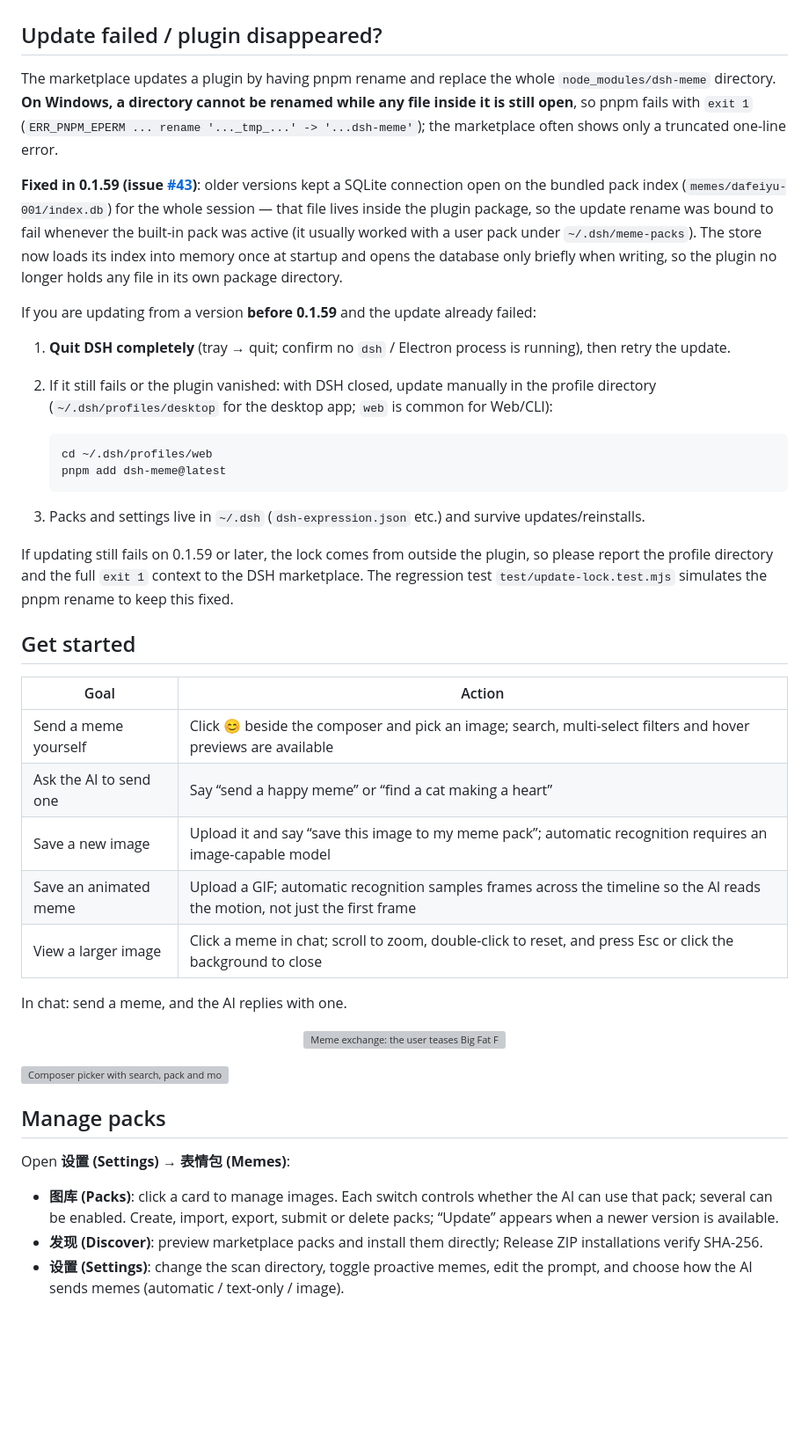
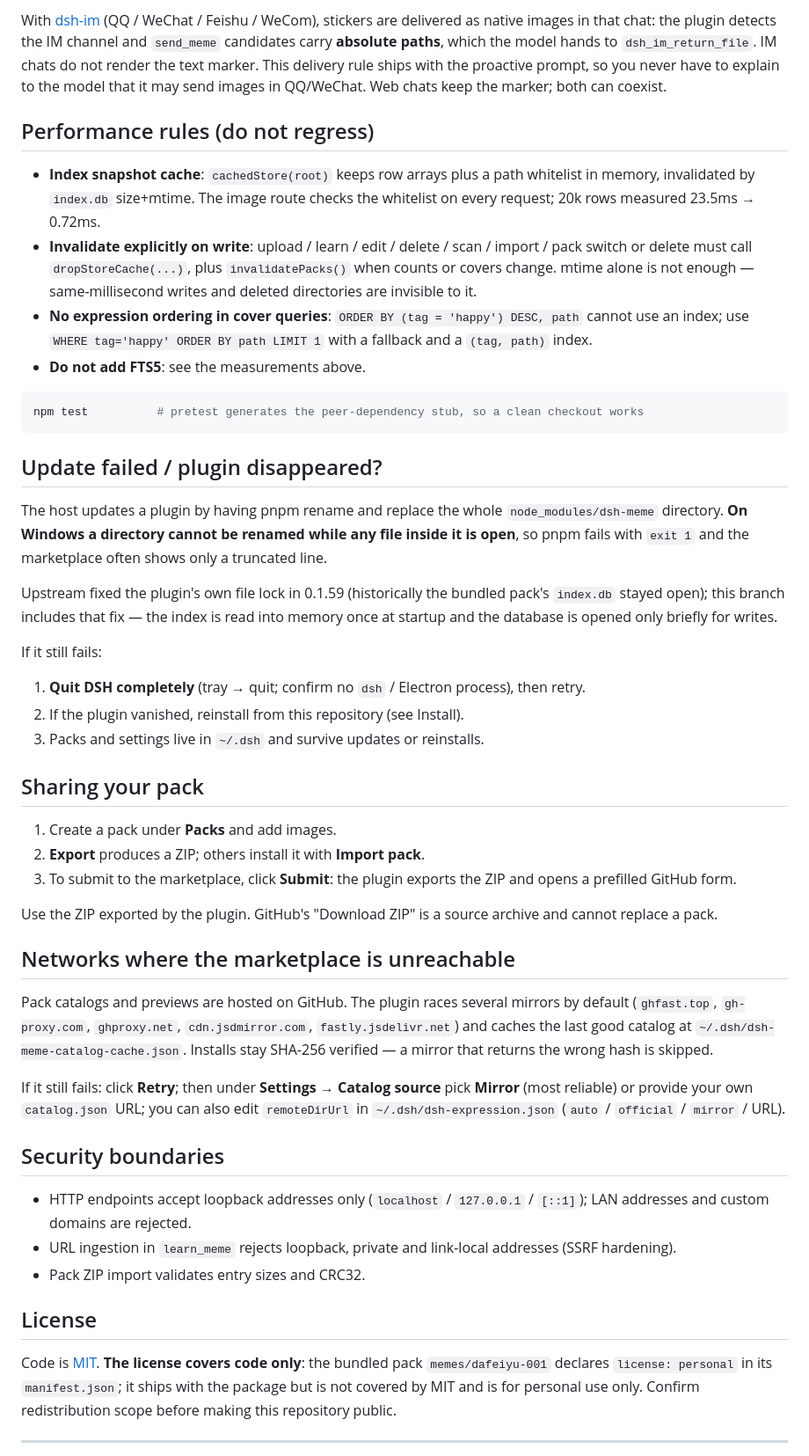
Before and after one commit to mmwmdxg/dsh-meme-new, a Markdown page: README.en.md, the part around one of its changes. Shown at 88% size. GitHub-like rendering; blank space fills up the shorter version; grey boxes are pictures that could not be loaded.

````diff
--- a/README.en.md
+++ b/README.en.md
@@ -40,47 +126,51 @@ Requires **Node.js ≥ 22.13.0**. The old package name `dsh-expression` is depre
+With [dsh-im](https://github.com/xmanrui/dsh-im) (QQ / WeChat / Feishu / WeCom), stickers are delivered as native images in that chat: the plugin detects the IM channel and `send_meme` candidates carry **absolute paths**, which the model hands to `dsh_im_return_file`. IM chats do not render the text marker. This delivery rule ships with the proactive prompt, so you never have to explain to the model that it may send images in QQ/WeChat. Web chats keep the marker; both can coexist.
+
+## Performance rules (do not regress)
+
+- **Index snapshot cache**: `cachedStore(root)` keeps row arrays plus a path whitelist in memory, invalidated by `index.db` size+mtime. The image route checks the whitelist on every request; 20k rows measured 23.5ms → 0.72ms.
+- **Invalidate explicitly on write**: upload / learn / edit / delete / scan / import / pack switch or delete must call `dropStoreCache(...)`, plus `invalidatePacks()` when counts or covers change. mtime alone is not enough — same-millisecond writes and deleted directories are invisible to it.
+- **No expression ordering in cover queries**: `ORDER BY (tag = 'happy') DESC, path` cannot use an index; use `WHERE tag='happy' ORDER BY path LIMIT 1` with a fallback and a `(tag, path)` index.
+- **Do not add FTS5**: see the measurements above.
+
+```bash
+npm test          # pretest generates the peer-dependency stub, so a clean checkout works
+```
 
 ## Update failed / plugin disappeared?
 
-The marketplace updates a plugin by having pnpm rename and replace the whole `node_modules/dsh-meme` directory. **On Windows, a directory cannot be renamed while any file inside it is still open**, so pnpm fails with `exit 1` (`ERR_PNPM_EPERM ... rename '..._tmp_...' -> '...dsh-meme'`); the marketplace often shows only a truncated one-line error.
+The host updates a plugin by having pnpm rename and replace the whole `node_modules/dsh-meme` directory. **On Windows a directory cannot be renamed while any file inside it is open**, so pnpm fails with `exit 1` and the marketplace often shows only a truncated line.
 
-**Fixed in 0.1.59 (issue [#43](https://github.com/yyh-001/dsh-meme/issues/43))**: older versions kept a SQLite connection open on the bundled pack index (`memes/dafeiyu-001/index.db`) for the whole session — that file lives inside the plugin package, so the update rename was bound to fail whenever the built-in pack was active (it usually worked with a user pack under `~/.dsh/meme-packs`). The store now loads its index into memory once at startup and opens the database only briefly when writing, so the plugin no longer holds any file in its own package directory.
+Upstream fixed the plugin's own file lock in 0.1.59 (historically the bundled pack's `index.db` stayed open); this branch includes that fix — the index is read into memory once at startup and the database is opened only briefly for writes.
 
-If you are updating from a version **before 0.1.59** and the update already failed:
+If it still fails:
 
-1. **Quit DSH completely** (tray → quit; confirm no `dsh` / Electron process is running), then retry the update.
-2. If it still fails or the plugin vanished: with DSH closed, update manually in the profile directory (`~/.dsh/profiles/desktop` for the desktop app; `web` is common for Web/CLI):
+1. **Quit DSH completely** (tray → quit; confirm no `dsh` / Electron process), then retry.
+2. If the plugin vanished, reinstall from this repository (see Install).
+3. Packs and settings live in `~/.dsh` and survive updates or reinstalls.
 
-   ```bash
-   cd ~/.dsh/profiles/web
-   pnpm add dsh-meme@latest
-   ```
+## Sharing your pack
 
-3. Packs and settings live in `~/.dsh` (`dsh-expression.json` etc.) and survive updates/reinstalls.
+1. Create a pack under **Packs** and add images.
+2. **Export** produces a ZIP; others install it with **Import pack**.
+3. To submit to the marketplace, click **Submit**: the plugin exports the ZIP and opens a prefilled GitHub form.
 
-If updating still fails on 0.1.59 or later, the lock comes from outside the plugin, so please report the profile directory and the full `exit 1` context to the DSH marketplace. The regression test `test/update-lock.test.mjs` simulates the pnpm rename to keep this fixed.
+Use the ZIP exported by the plugin. GitHub's "Download ZIP" is a source archive and cannot replace a pack.
 
-## Get started
+## Networks where the marketplace is unreachable
 
-| Goal | Action |
-| --- | --- |
-| Send a meme yourself | Click 😊 beside the composer and pick an image; search, multi-select filters and hover previews are available |
-| Ask the AI to send one | Say “send a happy meme” or “find a cat making a heart” |
-| Save a new image | Upload it and say “save this image to my meme pack”; automatic recognition requires an image-capable model |
-| Save an animated meme | Upload a GIF; automatic recognition samples frames across the timeline so the AI reads the motion, not just the first frame |
-| View a larger image | Click a meme in chat; scroll to zoom, double-click to reset, and press Esc or click the background to close |
+Pack catalogs and previews are hosted on GitHub. The plugin races several mirrors by default (`ghfast.top`, `gh-proxy.com`, `ghproxy.net`, `cdn.jsdmirror.com`, `fastly.jsdelivr.net`) and caches the last good catalog at `~/.dsh/dsh-meme-catalog-cache.json`. Installs stay SHA-256 verified — a mirror that returns the wrong hash is skipped.
 
-In chat: send a meme, and the AI replies with one.
+If it still fails: click **Retry**; then under **Settings → Catalog source** pick **Mirror** (most reliable) or provide your own `catalog.json` URL; you can also edit `remoteDirUrl` in `~/.dsh/dsh-expression.json` (`auto` / `official` / `mirror` / URL).
 
-<p align="center">
-  <img src="./docs/chat-example.png" alt="Meme exchange: the user teases Big Fat Fish, and the AI replies with a meme" width="80%" />
-</p>
+## Security boundaries
 
-![Composer picker with search, pack and mood filters](./docs/quick-picker.png)
+- HTTP endpoints accept loopback addresses only (`localhost` / `127.0.0.1` / `[::1]`); LAN addresses and custom domains are rejected.
+- URL ingestion in `learn_meme` rejects loopback, private and link-local addresses (SSRF hardening).
+- Pack ZIP import validates entry sizes and CRC32.
 
-## Manage packs
+## License
 
-Open **设置 (Settings) → 表情包 (Memes)**:
+Code is [MIT](./LICENSE). **The license covers code only**: the bundled pack `memes/dafeiyu-001` declares `license: personal` in its `manifest.json`; it ships with the package but is not covered by MIT and is for personal use only. Confirm redistribution scope before making this repository public.
 
-- **图库 (Packs)**: click a card to manage images. Each switch controls whether the AI can use that pack; several can be enabled. Create, import, export, submit or delete packs; “Update” appears when a newer version is available.
-- **发现 (Discover)**: preview marketplace packs and install them directly; Release ZIP installations verify SHA-256.
-- **设置 (Settings)**: change the scan directory, toggle proactive memes, edit the prompt, and choose how the AI sends memes (automatic / text-only / image).
+---
 
````
Also changed, not shown: other parts of README.en.md (+97 -61 lines), README.md (+106 -62 lines).
